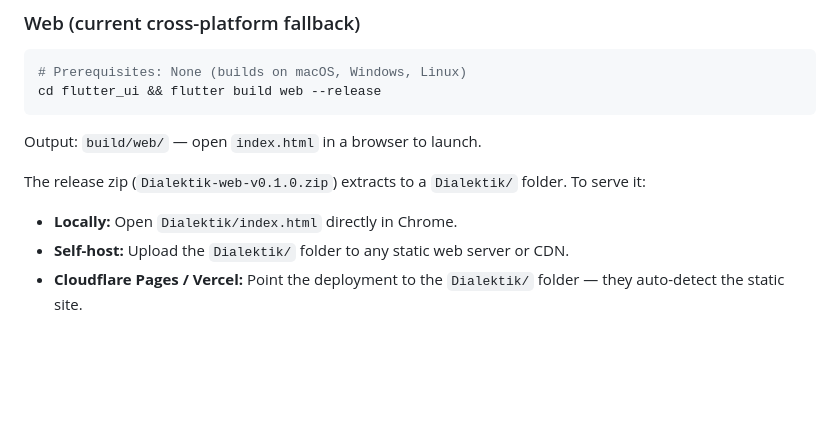
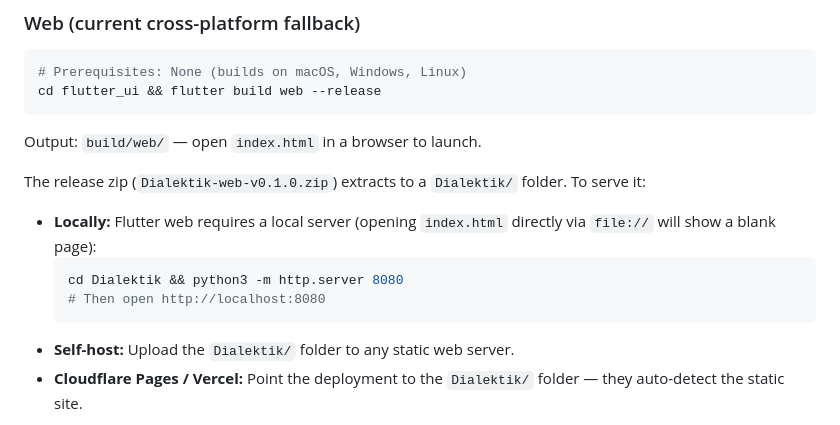
Before and after one commit to gitmichaelqiu/Dialektik, a Markdown page: README.md, the part around the change. GitHub-like rendering; blank space fills up the shorter version.

Commit message:
fix: clean web zip structure, add local server instructions
Flutter web requires a local HTTP server (file:// doesn't work).
Repackaged zip so it extracts to Dialektik/ directly, not build/web/.

````diff
--- a/README.md
+++ b/README.md
@@ -85,8 +85,12 @@ Output: `build/web/` — open `index.html` in a browser to launch.
 
 The release zip (`Dialektik-web-v0.1.0.zip`) extracts to a `Dialektik/` folder. To serve it:
 
-- **Locally:** Open `Dialektik/index.html` directly in Chrome.
-- **Self-host:** Upload the `Dialektik/` folder to any static web server or CDN.
+- **Locally:** Flutter web requires a local server (opening `index.html` directly via `file://` will show a blank page):
+  ```bash
+  cd Dialektik && python3 -m http.server 8080
+  # Then open http://localhost:8080
+  ```
+- **Self-host:** Upload the `Dialektik/` folder to any static web server.
 - **Cloudflare Pages / Vercel:** Point the deployment to the `Dialektik/` folder — they auto-detect the static site.
 
 **Note:** P2P WebRTC connections on web may be limited compared to native builds (some browsers restrict WebRTC data channel reliability).
````
